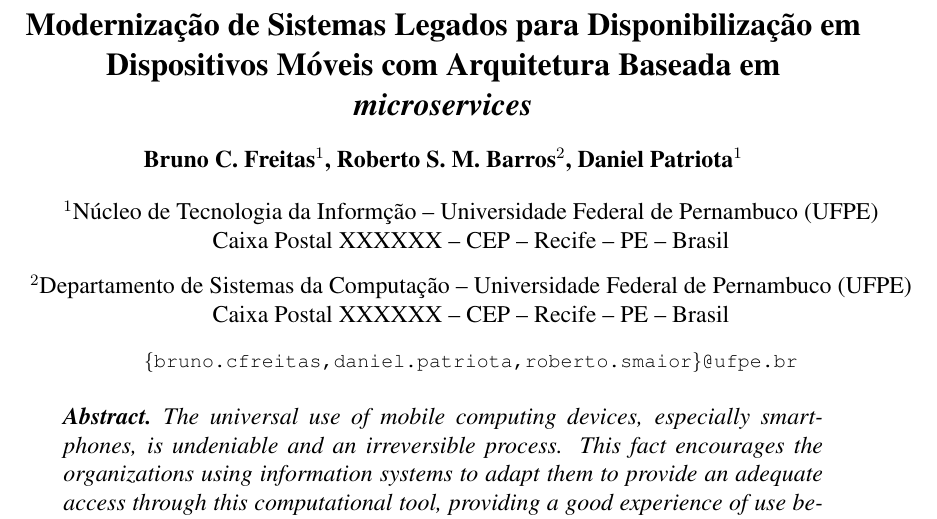
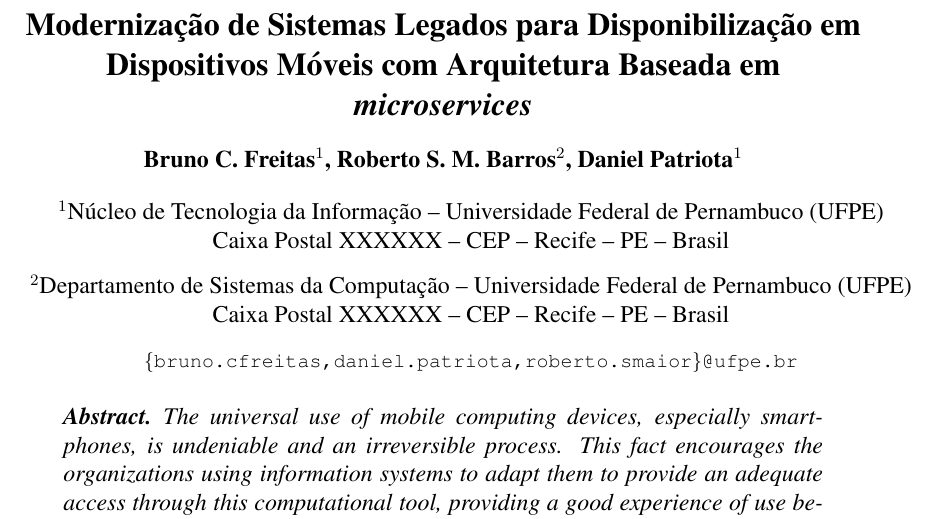
Before and after one commit to bcfreitas/artigo_wticifes, a LaTeX paper (Template_SBC/template-latex/sbc-template.tex): part of page 1 of 4, cut so that both start at the same text. Compiled offline with pdfLaTeX; the source files are stored in an older character set and shown here as Unicode.

```diff
--- a/Template_SBC/template-latex/sbc-template.tex
+++ b/Template_SBC/template-latex/sbc-template.tex
@@ -17,7 +17,7 @@
 \author{Bruno C. Freitas\inst{1}, Roberto S. M. Barros\inst{2}, Daniel Patriota\inst{1}}
 
 
-\address{Núcleo de Tecnologia da Informção -- Universidade Federal de Pernambuco
+\address{Núcleo de Tecnologia da Informação -- Universidade Federal de Pernambuco
   (UFPE)\\
   Caixa Postal XXXXXX -- CEP -- Recife -- PE -- Brasil
 \nextinstitute
```
Also changed, not shown: Template_SBC/template-latex/sbc-template.pdf, 3 other files.
